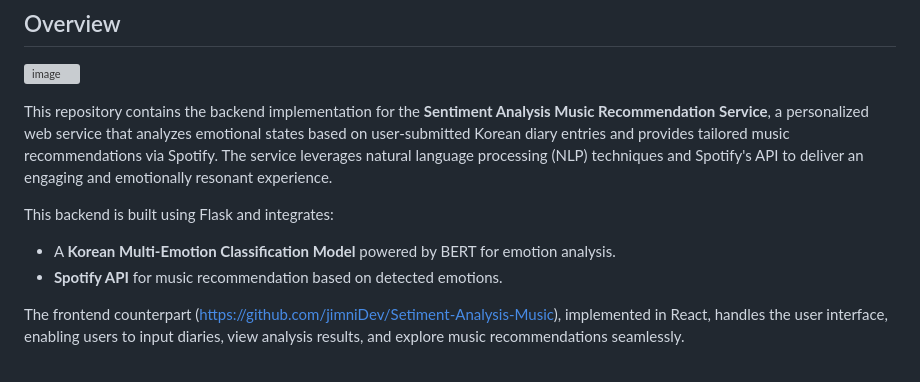
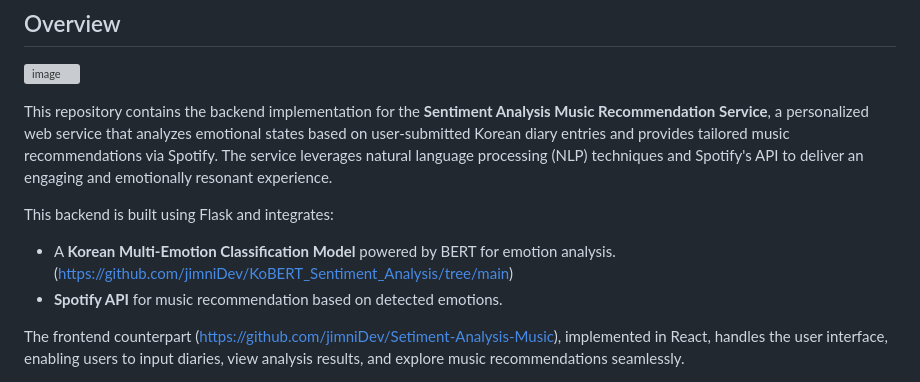
Before and after one commit to jimniDev/Setiment-Analysis-Flask, a Markdown page: README.md, the part around the change. Drawn GitHub-style; grey boxes are pictures that could not be loaded.

```diff
--- a/README.md
+++ b/README.md
@@ -8,7 +8,7 @@ KoBERT Setiment Analysis Model Serving on Flask
 This repository contains the backend implementation for the **Sentiment Analysis Music Recommendation Service**, a personalized web service that analyzes emotional states based on user-submitted Korean diary entries and provides tailored music recommendations via Spotify. The service leverages natural language processing (NLP) techniques and Spotify's API to deliver an engaging and emotionally resonant experience.
 
 This backend is built using Flask and integrates:
-- A **Korean Multi-Emotion Classification Model** powered by BERT for emotion analysis.
+- A **Korean Multi-Emotion Classification Model** powered by BERT for emotion analysis. (https://github.com/jimniDev/KoBERT_Sentiment_Analysis/tree/main)
 - **Spotify API** for music recommendation based on detected emotions.
 
 The frontend counterpart (https://github.com/jimniDev/Setiment-Analysis-Music), implemented in React, handles the user interface, enabling users to input diaries, view analysis results, and explore music recommendations seamlessly.
```
